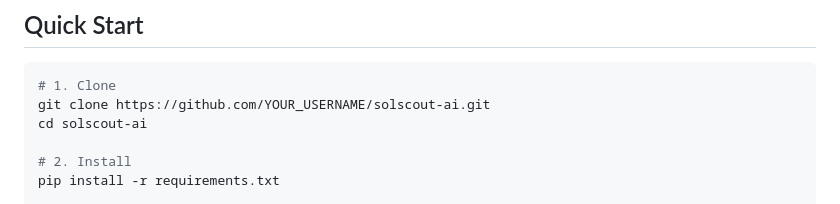
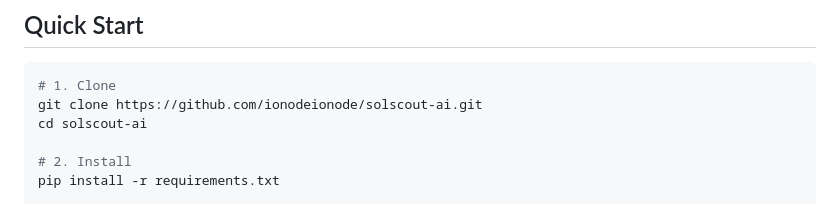
Before and after one commit to ionodeionode/SolScout_AI, a Markdown page: README.md, the part around the change. Rendered like a GitHub page.

````diff
--- a/README.md
+++ b/README.md
@@ -40,7 +40,7 @@ SolScout deploys **4 specialized agents + 1 judge**:
 
 ```bash
 # 1. Clone
-git clone https://github.com/YOUR_USERNAME/solscout-ai.git
+git clone https://github.com/ionodeionode/solscout-ai.git
 cd solscout-ai
 
 # 2. Install
````
